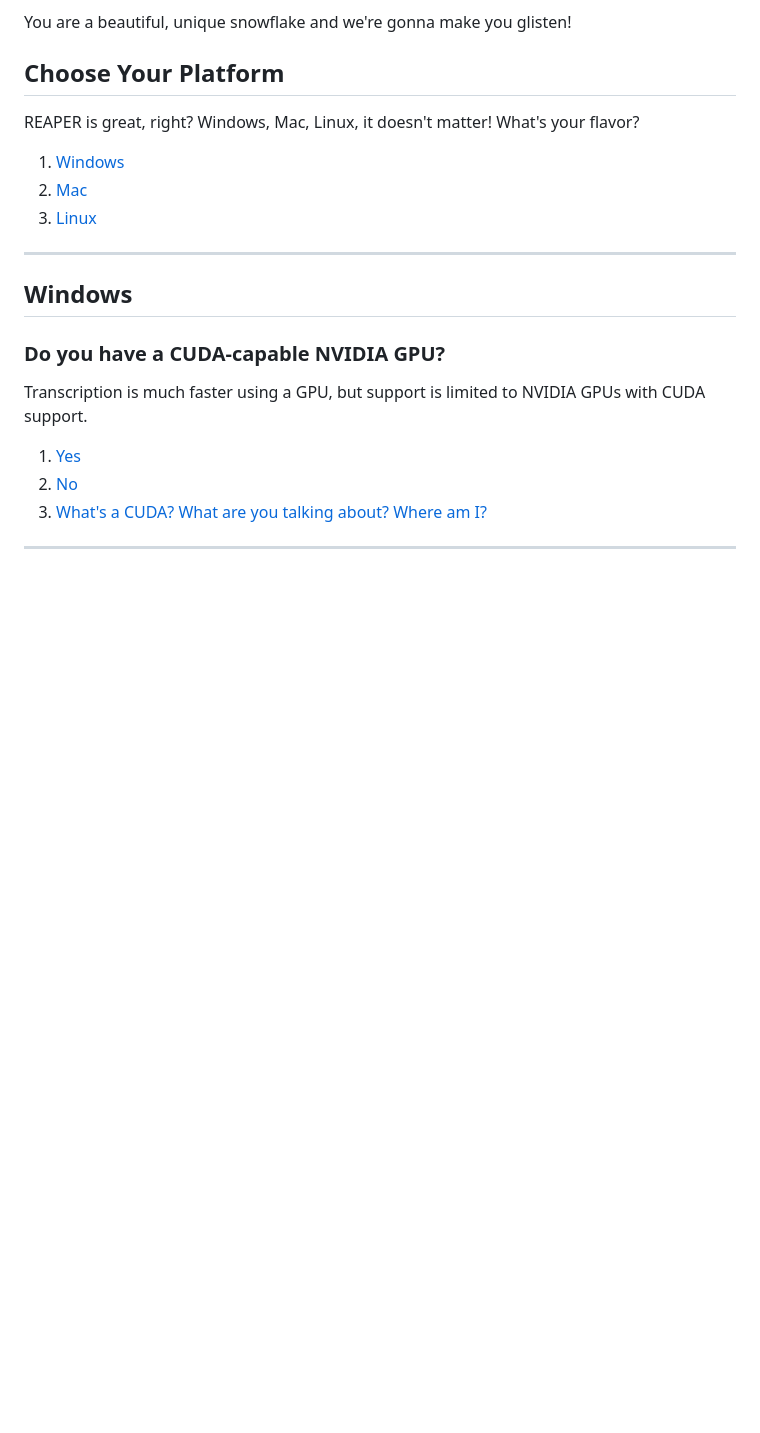
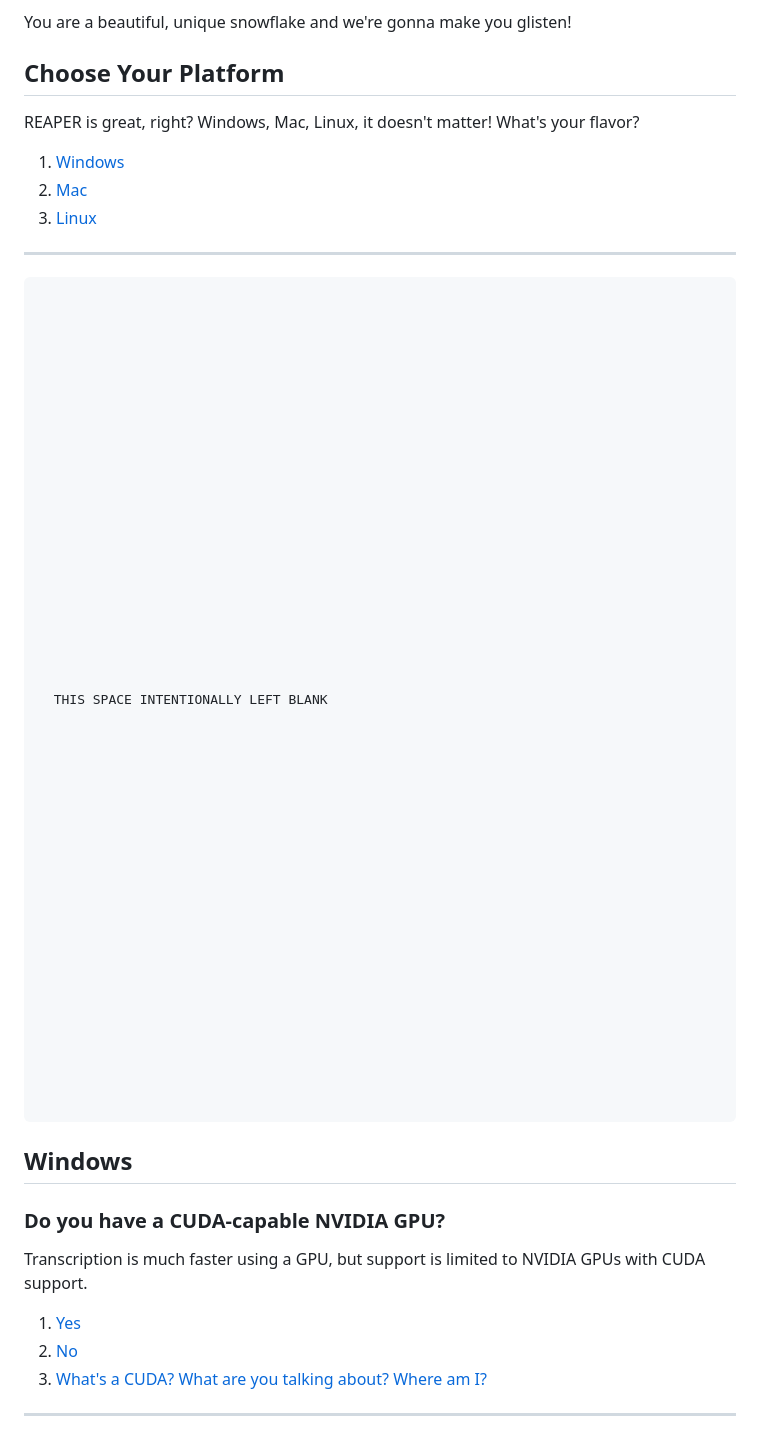
Before and after one commit to TeamAudio/reaspeech, a Markdown page: docs/getting-started.md, the part around one of its changes. GitHub-like rendering; blank space fills up the shorter version.

````diff
--- a/docs/getting-started.md
+++ b/docs/getting-started.md
@@ -16,6 +16,51 @@ REAPER is great, right? Windows, Mac, Linux, it doesn't matter! What's your flav
 
 ---
 
+```
+
+
+
+
+
+
+
+
+
+
+
+
+
+
+
+
+
+
+
+
+
+  THIS SPACE INTENTIONALLY LEFT BLANK
+
+
+
+
+
+
+
+
+
+
+
+
+
+
+
+
+
+
+
+
+
+```
 ## Windows
 
 ### Do you have a CUDA-capable NVIDIA GPU?
````
Also changed, not shown: other parts of docs/getting-started.md (+495 -0 lines).
